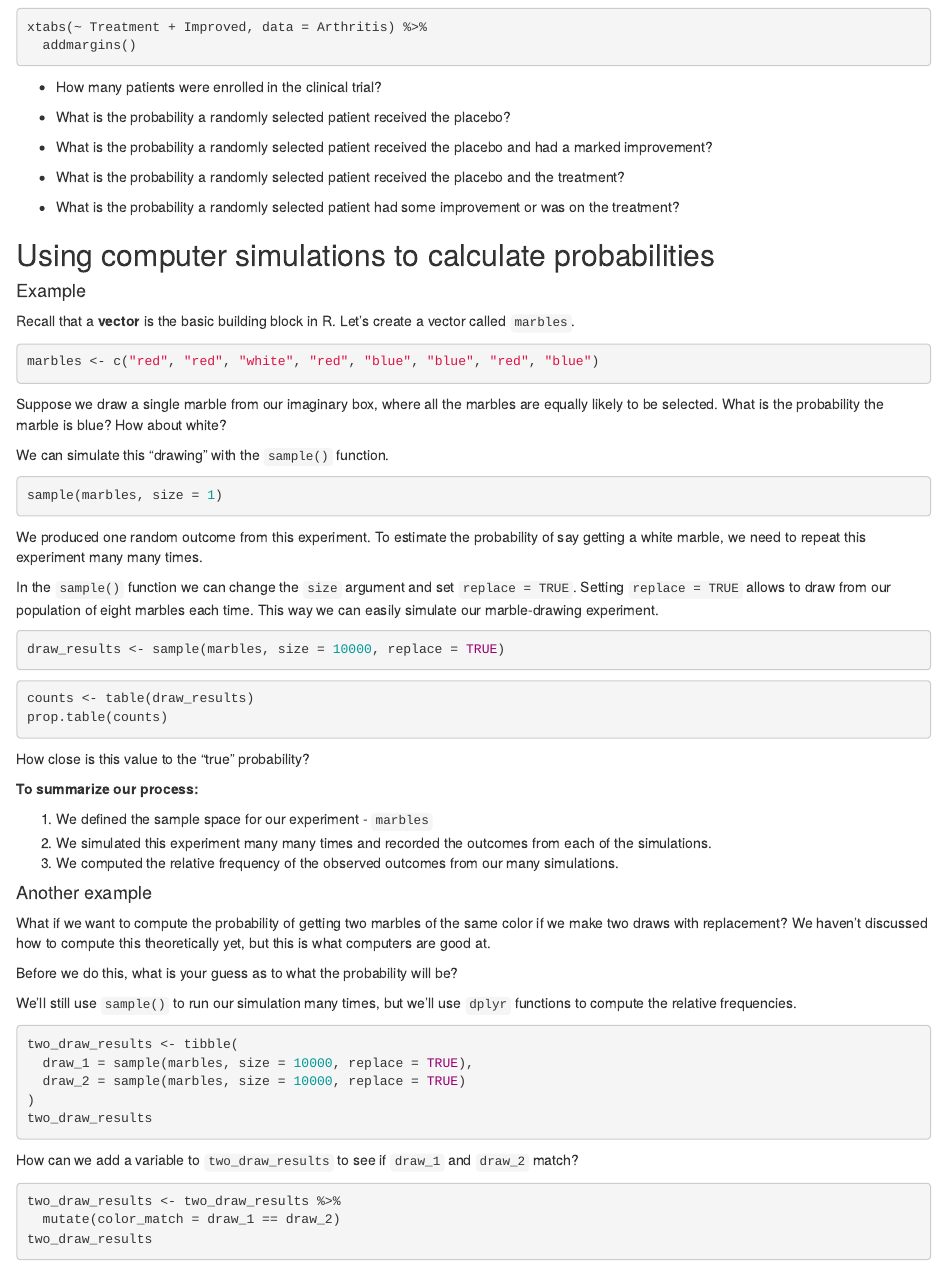
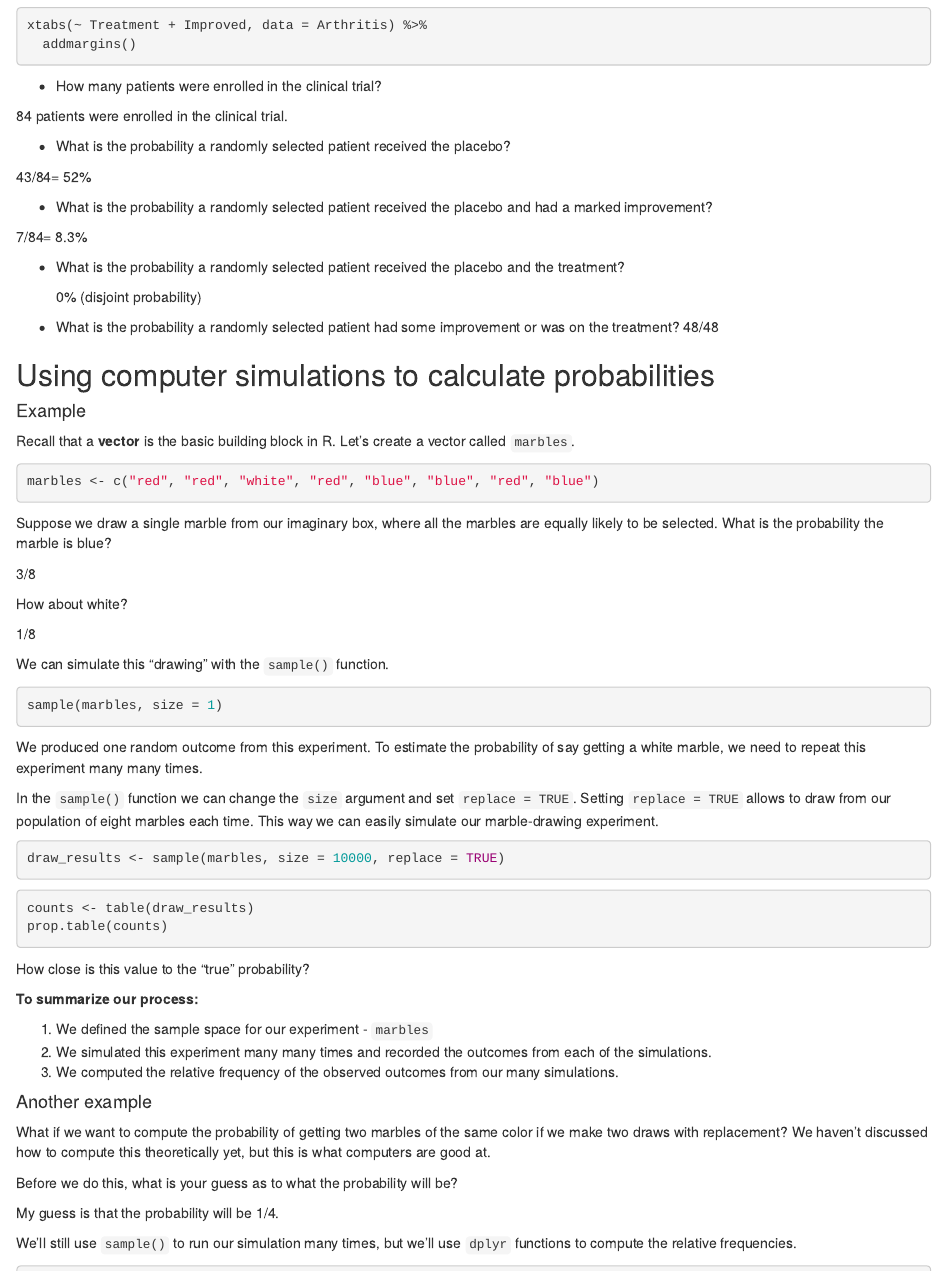
Before and after one commit to sta199-01-sp21/lecture-notes-class-10-pilarkelly, an R Markdown document (lecturenotesclass10.Rmd): the page in a window 1100 px wide, from 580 px down before the commit and from 640 px down after it, so that both start at the same text, and a second part further down, joined at a grey line. Rendered offline with R 4.5, knitr and Pandoc, with nearby package versions; the code chunks are not run, so their results and figures are left out.

Commit message:
finished with lecture notes class 10

````diff
--- a/lecturenotesclass10.Rmd
+++ b/lecturenotesclass10.Rmd
@@ -50,16 +50,22 @@ xtabs(~ Treatment + Improved, data = Arthritis) %>%
 
 - How many patients were enrolled in the clinical trial?
 
+84 patients  were enrolled in the clinical trial.
+
 - What is the probability a randomly selected patient received the placebo?
 
-- What is the probability a randomly selected patient received the placebo
-  and had a marked improvement?
+43/84= 52%
 
-- What is the probability a randomly selected patient received the placebo
-  and the treatment?
+- What is the probability a randomly selected patient received the placebo and had a marked improvement?
 
-- What is the probability a randomly selected patient had some improvement or
-  was on the treatment?
+7/84= 8.3%
+
+- What is the probability a randomly selected patient received the placebo and the treatment?
+
+  0% (disjoint probability)
+
+- What is the probability a randomly selected patient had some improvement or was on the treatment?
+48/48
 
 ## Using computer simulations to calculate probabilities
 
@@ -74,7 +80,12 @@ marbles <- c("red", "red", "white", "red", "blue", "blue", "red", "blue")
 
 Suppose we draw a single marble from our imaginary box, where all the marbles
 are equally likely to be selected. What is the probability the marble is blue?
+
+3/8
+
 How about white?
+
+1/8
 
 We can simulate this "drawing" with the `sample()` function.
 
@@ -118,6 +129,8 @@ compute this theoretically yet, but this is what computers are good at.
 
 Before we do this, what is your guess as to what the probability will be?
 
+My guess is that the probability will be 1/4.
+
 We'll still use `sample()` to run our simulation many times, but we'll
 use `dplyr` functions to compute the relative frequencies.
 
@@ -158,14 +171,23 @@ Perform a simulation to compute this empirical probability.
 Write down your guess to the answer before you calculate it.
 
 ```{r simulate_rolls}
-
+roll_results <- tibble(
+  die_1= replicate(n=10000, expr= sample(1:6, size =1)),
+  die_2= replicate(n=10000, expr= sample(1:6, size =1))
+)
 ```
 
 ```{r identify_events}
-
+roll_results <- roll_results %>%
+  mutate(event_1 =die_1^ 2 == die_2,
+         event_2= abs(die_1- die_2)==4)
+roll_results
 ```
 
 ```{r summarize_rolls}
+roll_results %>%
+  summarise(event_1_prob = mean(event_1),
+            event_2_prob = mean(event_2))
 
 ```
 
````
Also changed, not shown: lecturenotesclass10.Rmd (4 more changed lines).
